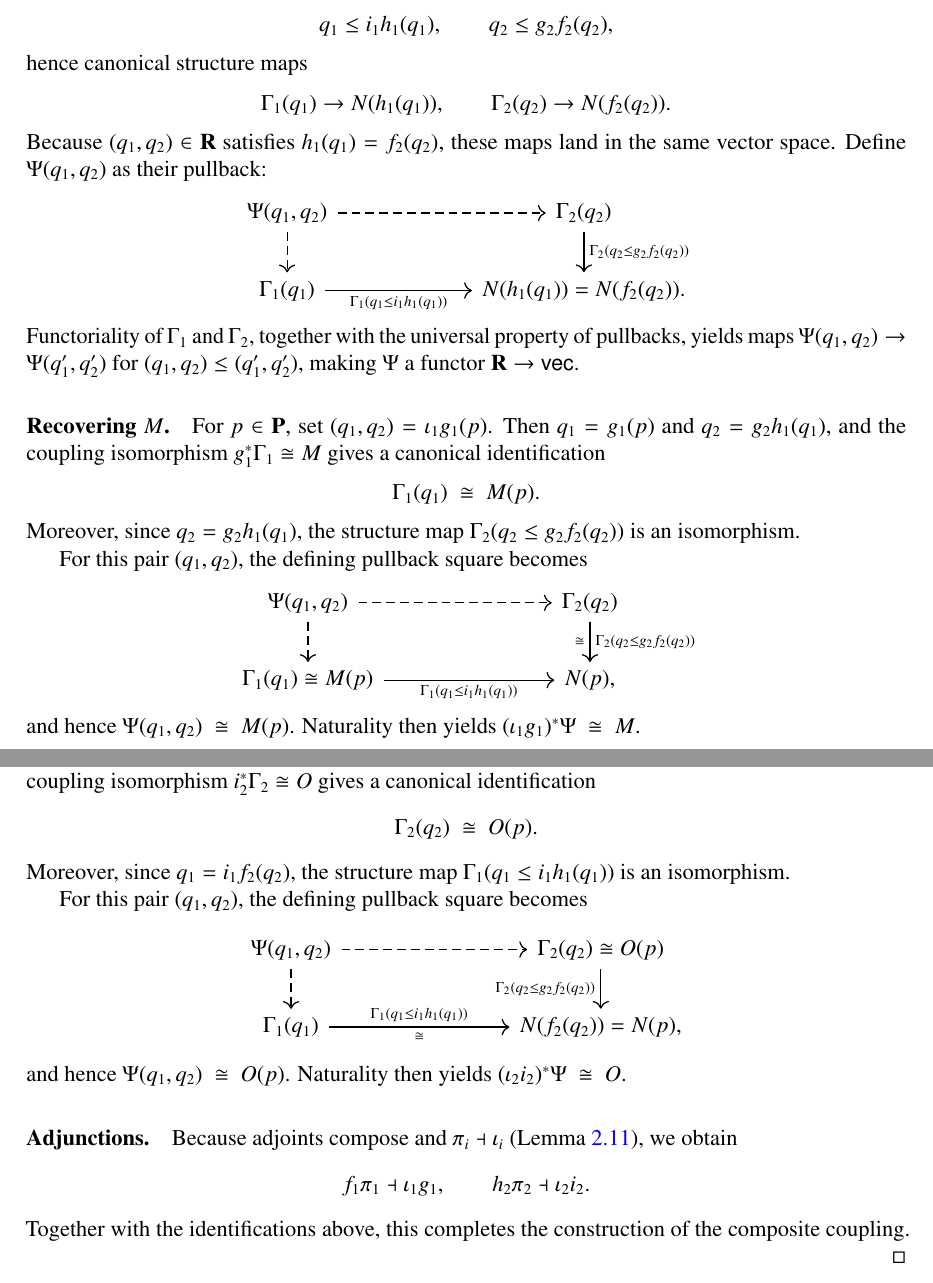
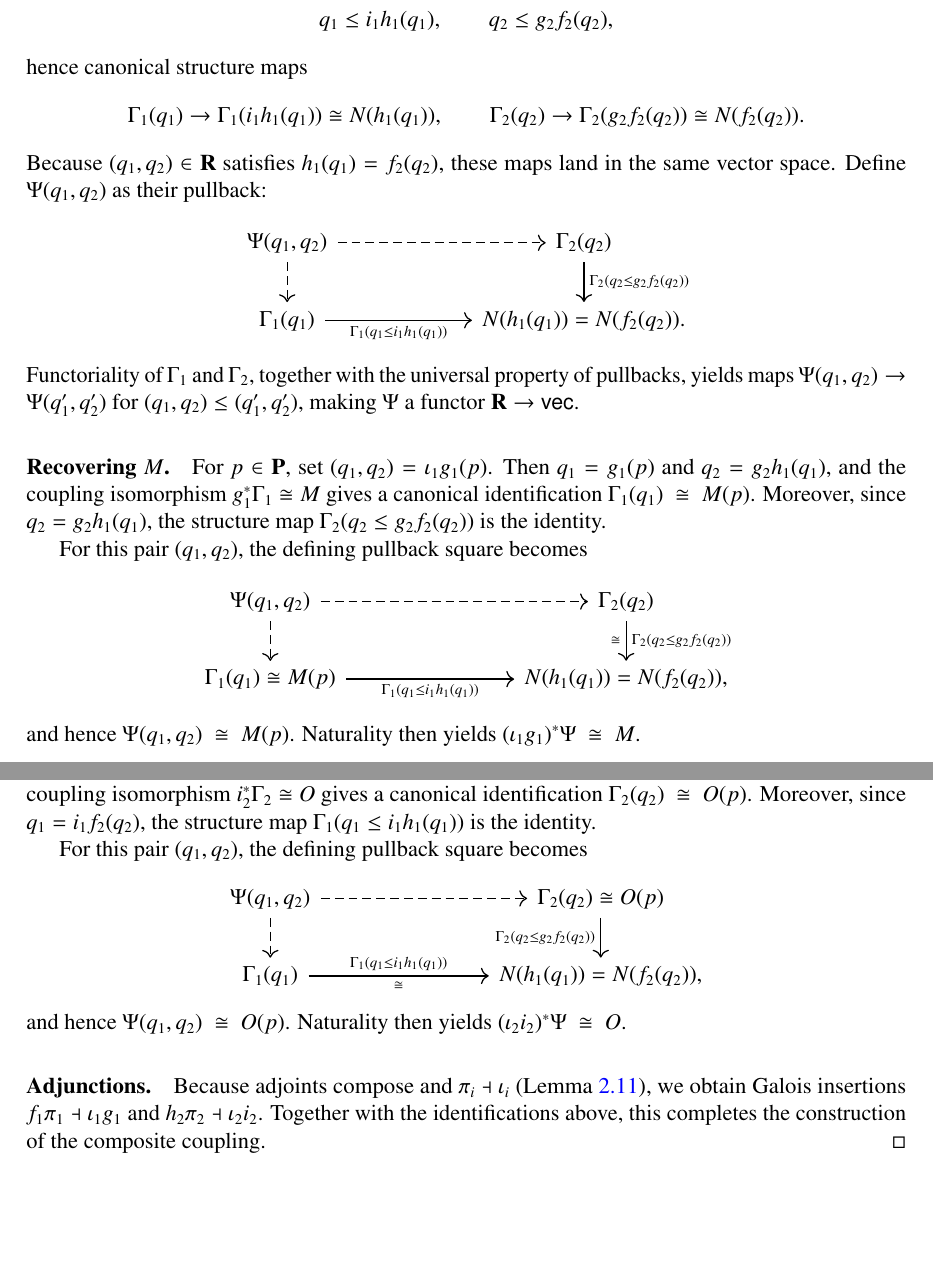
Before and after one commit to akpatel79/stability_minimal_resolution, a LaTeX paper (main.tex): two parts of pages 10 and 11 of 28, joined at a grey line, cut so that both start at the same text, the shorter picture padded with empty space. Compiled offline with pdfLaTeX.

Commit message:
updated composition of Galois couplings.

```diff
--- a/main.tex
+++ b/main.tex
@@ -614,8 +609,8 @@ q_1 \le i_1 h_1(q_1),\qquad q_2 \le g_2 f_2(q_2),
 \]
 hence canonical structure maps
 \[
-\Gamma_1(q_1)\to N(h_1(q_1)),\qquad
-\Gamma_2(q_2)\to N(f_2(q_2)).
+\Gamma_1(q_1)\to \Gamma_1(i_1 h_1 (q_1)) \cong N(h_1(q_1)),\qquad
+\Gamma_2(q_2)\to \Gamma_2(g_2 f_2 (q_2)) \cong N(f_2(q_2)).
 \]
 Because $(q_1,q_2)\in\bfR$ satisfies $h_1(q_1)=f_2(q_2)$, these maps land in the
 same vector space.  Define $\Psi(q_1,q_2)$ as their pullback:
@@ -635,12 +630,9 @@ $(q_1,q_2)\le(q_1',q_2')$, making $\Psi$ a functor $\bfR\to\vect$.
 \paragraph{Recovering $M$.}
 For $p\in\bfP$, set $(q_1,q_2)=\iota_1 g_1(p)$.
 Then $q_1=g_1(p)$ and $q_2=g_2 h_1(q_1)$, and the coupling isomorphism
-$g_1^{*}\Gamma_1\cong M$ gives a canonical identification
-\[
-\Gamma_1(q_1)\ \cong\ M(p).
-\]
+$g_1^{*}\Gamma_1\cong M$ gives a canonical identification $\Gamma_1(q_1)\ \cong\ M(p)$.
 Moreover, since $q_2=g_2 h_1(q_1)$, the structure map $\Gamma_2(q_2\le g_2 f_2(q_2))$
-is an isomorphism.
+is the identity.
 
 For this pair $(q_1,q_2)$, the defining pullback square becomes
 \[
@@ -650,7 +642,7 @@ For this pair $(q_1,q_2)$, the defining pullback square becomes
    \ar[d, "\Gamma_2(q_2\le g_2 f_2(q_2))", "\cong"'] \\
 \Gamma_1(q_1)\cong M(p)
    \ar[r, "\Gamma_1(q_1\le i_1 h_1(q_1))"'] &
-N(p),
+N(h_1(q_1)) = N(f_2(q_2)),
 \end{tikzcd}
 \]
 and hence $\Psi(q_1,q_2)\ \cong\ M(p)$.
@@ -660,12 +652,9 @@ Naturality then yields $(\iota_1 g_1)^{*}\Psi\ \cong\ M$.
 \paragraph{Recovering $O$.}
 For $p\in\bfP$, set $(q_1,q_2)=\iota_2 i_2(p)$.
 Then $q_2=i_2(p)$ and $q_1 = i_1 f_2(q_2)$, and the coupling isomorphism
-$i_2^{*}\Gamma_2\cong O$ gives a canonical identification
-\[
-\Gamma_2(q_2)\ \cong\ O(p).
-\]
+$i_2^{*}\Gamma_2\cong O$ gives a canonical identification $\Gamma_2(q_2)\ \cong\ O(p)$.
 Moreover, since $q_1 = i_1 f_2(q_2)$, the structure map
-$\Gamma_1(q_1 \le i_1 h_1(q_1))$ is an isomorphism.
+$\Gamma_1(q_1 \le i_1 h_1(q_1))$ is the identity.
 
 For this pair $(q_1,q_2)$, the defining pullback square becomes
 \[
@@ -675,7 +664,7 @@ For this pair $(q_1,q_2)$, the defining pullback square becomes
    \ar[d, "\Gamma_2(q_2\le g_2 f_2(q_2))"'] \\
 \Gamma_1(q_1)
    \ar[r, "\Gamma_1(q_1\le i_1 h_1(q_1))", "\cong"'] &
-N(f_2(q_2)) = N(p),
+N(h_1(q_1)) = N(f_2(q_2)),
 \end{tikzcd}
 \]
 and hence $\Psi(q_1,q_2)\ \cong\ O(p)$.
@@ -683,11 +672,8 @@ Naturality then yields $(\iota_2 i_2)^{*}\Psi\ \cong\ O$.
 
 \smallskip
 \paragraph{Adjunctions.}
-Because adjoints compose and $\pi_i\dashv\iota_i$ (Lemma~\ref{lem:galois-connection-basics}), we obtain
-\[
-f_1\pi_1 \dashv \iota_1 g_1, \qquad
-h_2\pi_2 \dashv \iota_2 i_2.
-\]
+Because adjoints compose and $\pi_i\dashv\iota_i$ (Lemma~\ref{lem:galois-connection-basics}), we obtain Galois insertions
+$f_1\pi_1 \dashv \iota_1 g_1$ and $h_2\pi_2 \dashv \iota_2 i_2$.
 Together with the identifications above, this completes the construction of the
 composite coupling.
 \end{proof}
```
Also changed, not shown: main.tex (7 more changed lines).
